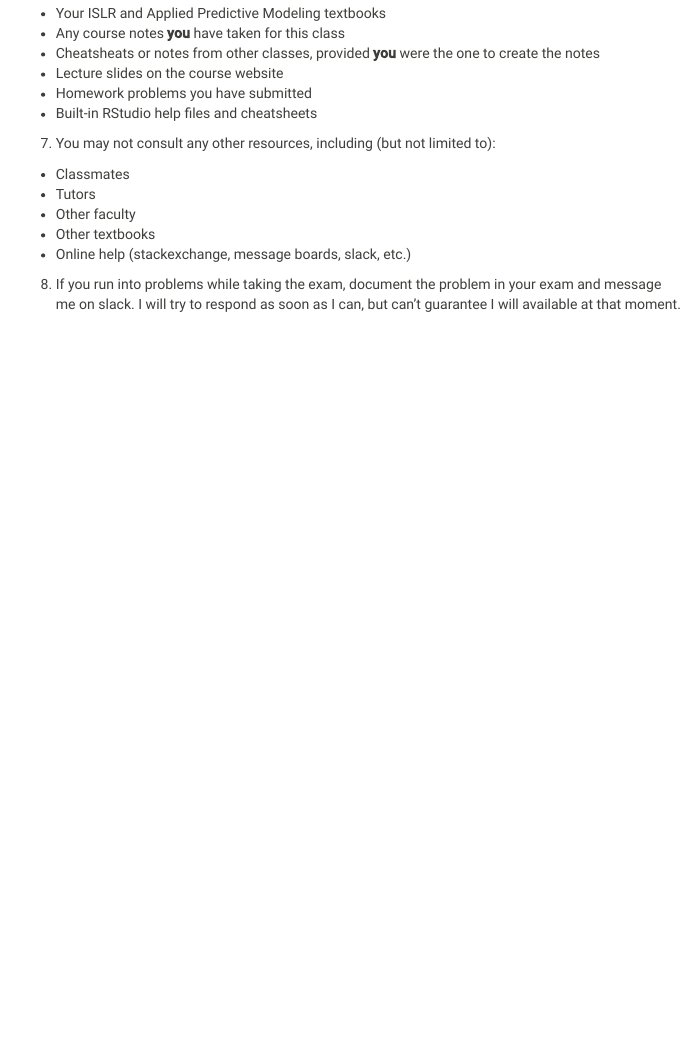
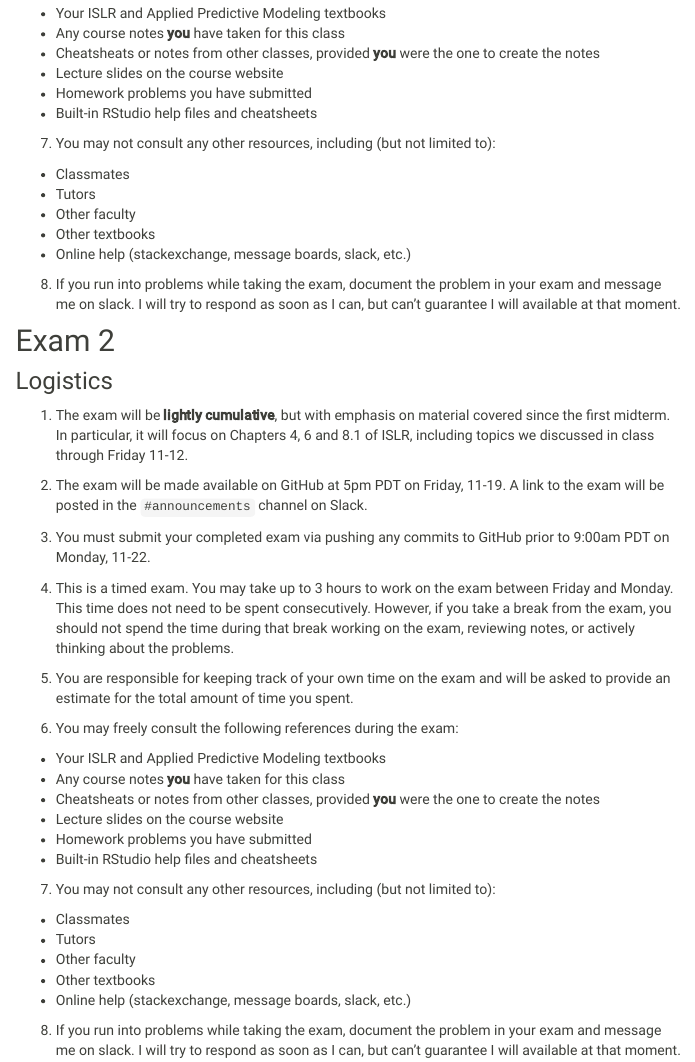
Before and after one commit to Reed-Stat-Learning-Fall-2021/Reed-Stat-Learning-Fall-2021.github.io, an R Markdown document (exams.Rmd): the page in a window 1100 px wide, from 640 px down. The pictures show the output file exams.html that the author committed with the source, opened offline; library style sheets and scripts come from the installed R packages; menus at the side of the page are left out.

Commit message:
update exam logistics

```diff
--- a/exams.Rmd
+++ b/exams.Rmd
@@ -37,3 +37,36 @@ Two take-home exams will be given during the term, and will be made available on
 
 
 8. If you run into problems while taking the exam, document the problem in your exam and message me on slack. I will try to respond as soon as I can, but can't guarantee I will available at that moment.
+
+## Exam 2
+
+### Logistics
+
+1. The exam will be **lightly cumulative**, but with emphasis on material covered since the first midterm. In particular, it will focus on Chapters 4, 6 and 8.1 of ISLR, including topics we discussed in class through Friday 11-12.
+
+2. The exam will be made available on GitHub at 5pm PDT on Friday, 11-19. A link to the exam will be posted in the `#announcements` channel on Slack.
+
+3. You must submit your completed exam via pushing any commits to GitHub prior to 9:00am PDT on Monday, 11-22.
+
+4. This is a timed exam. You may take up to 3 hours to work on the exam between Friday and Monday. This time does not need to be spent consecutively. However, if you take a break from the exam, you should not spend the time during that break working on the exam, reviewing notes, or actively thinking about the problems.
+
+5. You are responsible for keeping track of your own time on the exam and will be asked to provide an estimate for the total amount of time you spent.
+
+
+6. You may freely consult the following references during the exam:
+  - Your ISLR and Applied Predictive Modeling textbooks
+  - Any course notes **you** have taken for this class
+  - Cheatsheats or notes from other classes, provided **you** were the one to create the notes
+  - Lecture slides on the course website
+  - Homework problems you have submitted
+  - Built-in RStudio help files and cheatsheets
+
+7. You may not consult any other resources, including (but not limited to):
+  - Classmates
+  - Tutors
+  - Other faculty
+  - Other textbooks
+  - Online help (stackexchange, message boards, slack, etc.)
+
+
+8. If you run into problems while taking the exam, document the problem in your exam and message me on slack. I will try to respond as soon as I can, but can't guarantee I will available at that moment.
```
Also changed, not shown: exams.html.
